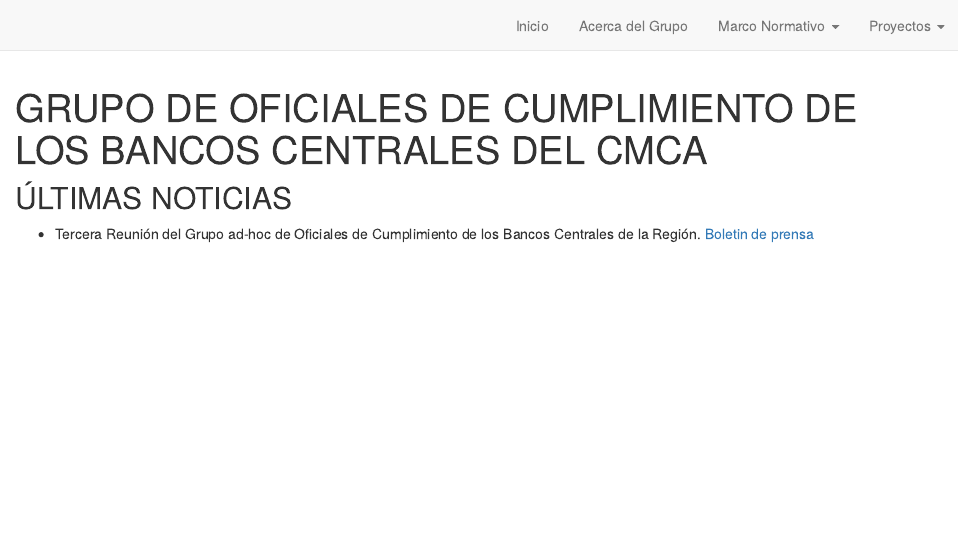
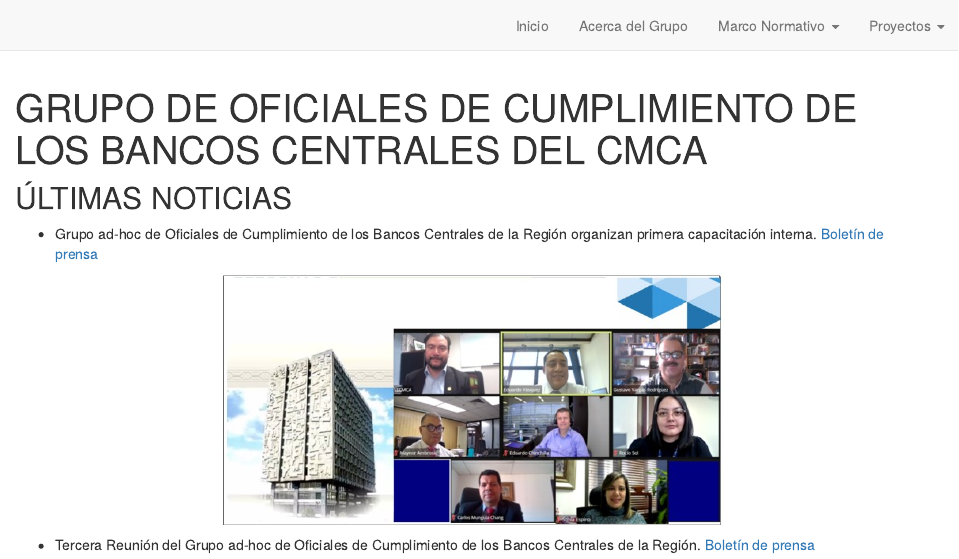
Before and after one commit to Ortiz-Cevallos/OFICIALES_CUMPLIMIENTO, an R Markdown document (index.Rmd): the page in a window 1100 px wide, from its top. Rendered offline with R 4.5, knitr and Pandoc, with nearby package versions; drawn as R Markdown's standard HTML page in place of the format the file asks for.

Commit message:
5 de agosto 2021

````diff
--- a/index.Rmd
+++ b/index.Rmd
@@ -10,9 +10,15 @@
 ```
 ## ÚLTIMAS NOTICIAS
 
-- Tercera Reunión del Grupo ad-hoc de Oficiales de Cumplimiento de los Bancos Centrales de la Región. [Boletin de prensa](http://www.secmca.org/wp-content/uploads/2021/03/Boletin-de-Prensa-Reuni%C3%B3n-Virtual-GOC.pdf)
+
+
+- Grupo ad-hoc de Oficiales de Cumplimiento de los Bancos Centrales de la Región organizan primera capacitación interna. [Boletín de prensa](http://www.secmca.org/wp-content/uploads/2021/06/Boletin-de-Prensa-Capacitaci%C3%B3n-Interna-GOC.pdf)
 
 
 ```{r echo=FALSE, out.width = "500px", out.height="250px",fig.align='center'}
-knitr::include_graphics("images/R3.jpg")
+knitr::include_graphics("images/R2.jpg")
 ```
+
+
+
+- Tercera Reunión del Grupo ad-hoc de Oficiales de Cumplimiento de los Bancos Centrales de la Región. [Boletín de prensa](http://www.secmca.org/wp-content/uploads/2021/03/Boletin-de-Prensa-Reuni%C3%B3n-Virtual-GOC.pdf)
````
Also changed, not shown: docs/search.json, images/R2.jpg (added), 11 other files.
